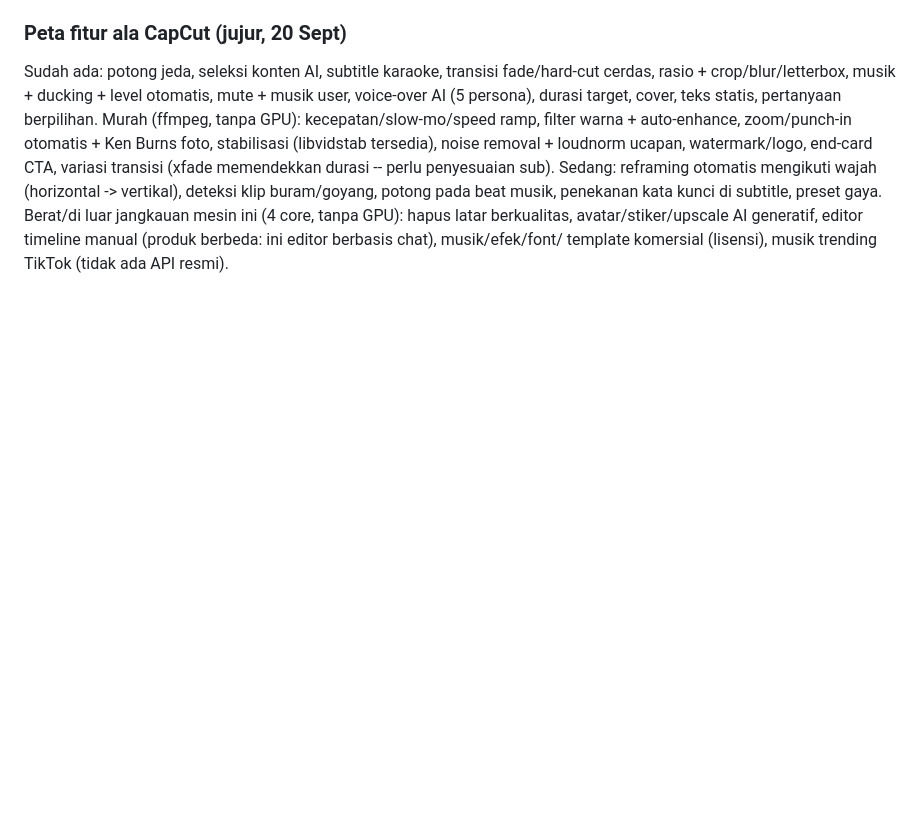
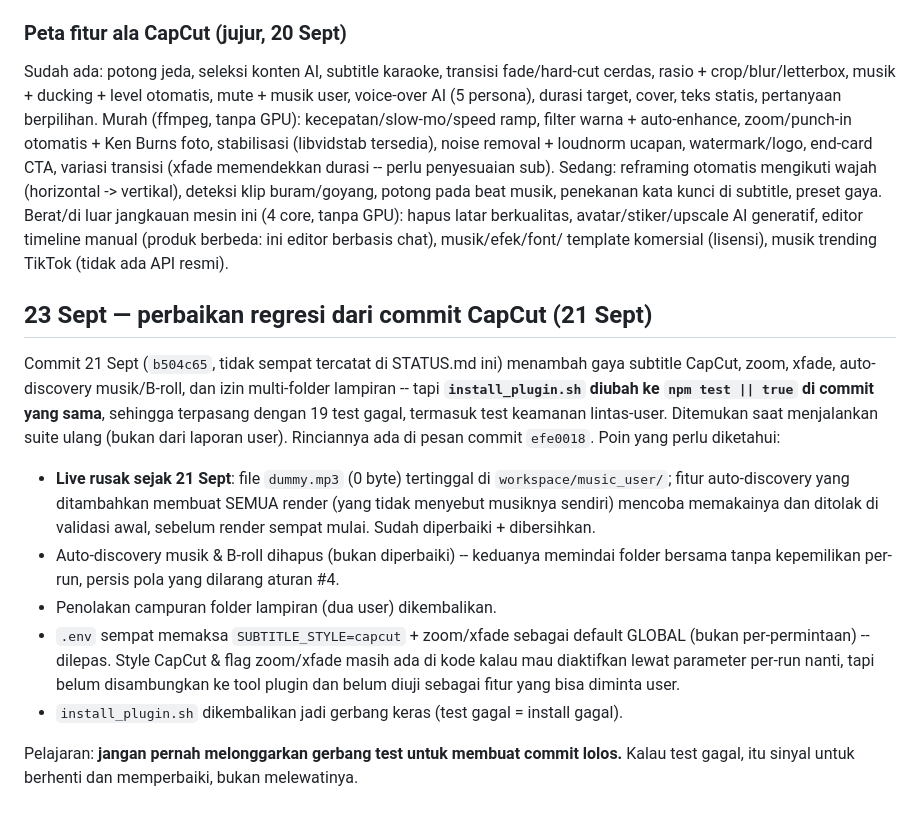
Before and after one commit to nothingless2/AIHackfest, a Markdown page: STATUS.md, the part around the change. Drawn GitHub-style; blank space fills up the shorter version.

Commit message:
docs: catat regresi 21 Sept dan perbaikannya di STATUS.md

```diff
--- a/STATUS.md
+++ b/STATUS.md
@@ -292,3 +292,28 @@ potong pada beat musik, penekanan kata kunci di subtitle, preset gaya.
 Berat/di luar jangkauan mesin ini (4 core, tanpa GPU): hapus latar berkualitas, avatar/stiker/upscale
 AI generatif, editor timeline manual (produk berbeda: ini editor berbasis chat), musik/efek/font/
 template komersial (lisensi), musik trending TikTok (tidak ada API resmi).
+
+## 23 Sept — perbaikan regresi dari commit CapCut (21 Sept)
+
+Commit 21 Sept (`b504c65`, tidak sempat tercatat di STATUS.md ini) menambah gaya
+subtitle CapCut, zoom, xfade, auto-discovery musik/B-roll, dan izin multi-folder
+lampiran -- tapi **`install_plugin.sh` diubah ke `npm test || true` di commit yang
+sama**, sehingga terpasang dengan 19 test gagal, termasuk test keamanan lintas-user.
+Ditemukan saat menjalankan suite ulang (bukan dari laporan user). Rinciannya ada di
+pesan commit `efe0018`. Poin yang perlu diketahui:
+
+- **Live rusak sejak 21 Sept**: file `dummy.mp3` (0 byte) tertinggal di
+  `workspace/music_user/`; fitur auto-discovery yang ditambahkan membuat SEMUA
+  render (yang tidak menyebut musiknya sendiri) mencoba memakainya dan ditolak
+  di validasi awal, sebelum render sempat mulai. Sudah diperbaiki + dibersihkan.
+- Auto-discovery musik & B-roll dihapus (bukan diperbaiki) -- keduanya memindai
+  folder bersama tanpa kepemilikan per-run, persis pola yang dilarang aturan #4.
+- Penolakan campuran folder lampiran (dua user) dikembalikan.
+- `.env` sempat memaksa `SUBTITLE_STYLE=capcut` + zoom/xfade sebagai default
+  GLOBAL (bukan per-permintaan) -- dilepas. Style CapCut & flag zoom/xfade masih
+  ada di kode kalau mau diaktifkan lewat parameter per-run nanti, tapi belum
+  disambungkan ke tool plugin dan belum diuji sebagai fitur yang bisa diminta user.
+- `install_plugin.sh` dikembalikan jadi gerbang keras (test gagal = install gagal).
+
+Pelajaran: **jangan pernah melonggarkan gerbang test untuk membuat commit lolos.**
+Kalau test gagal, itu sinyal untuk berhenti dan memperbaiki, bukan melewatinya.
```
